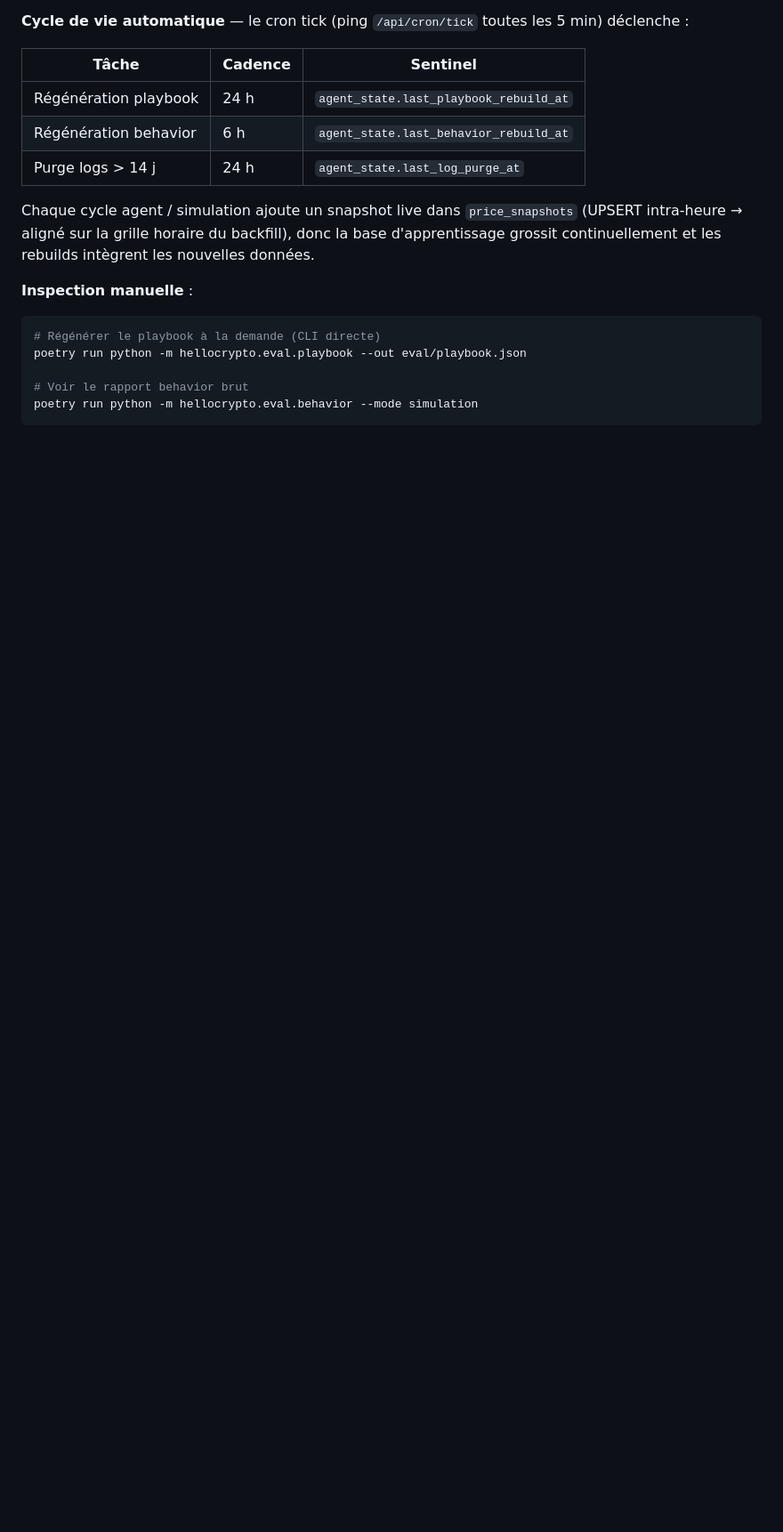
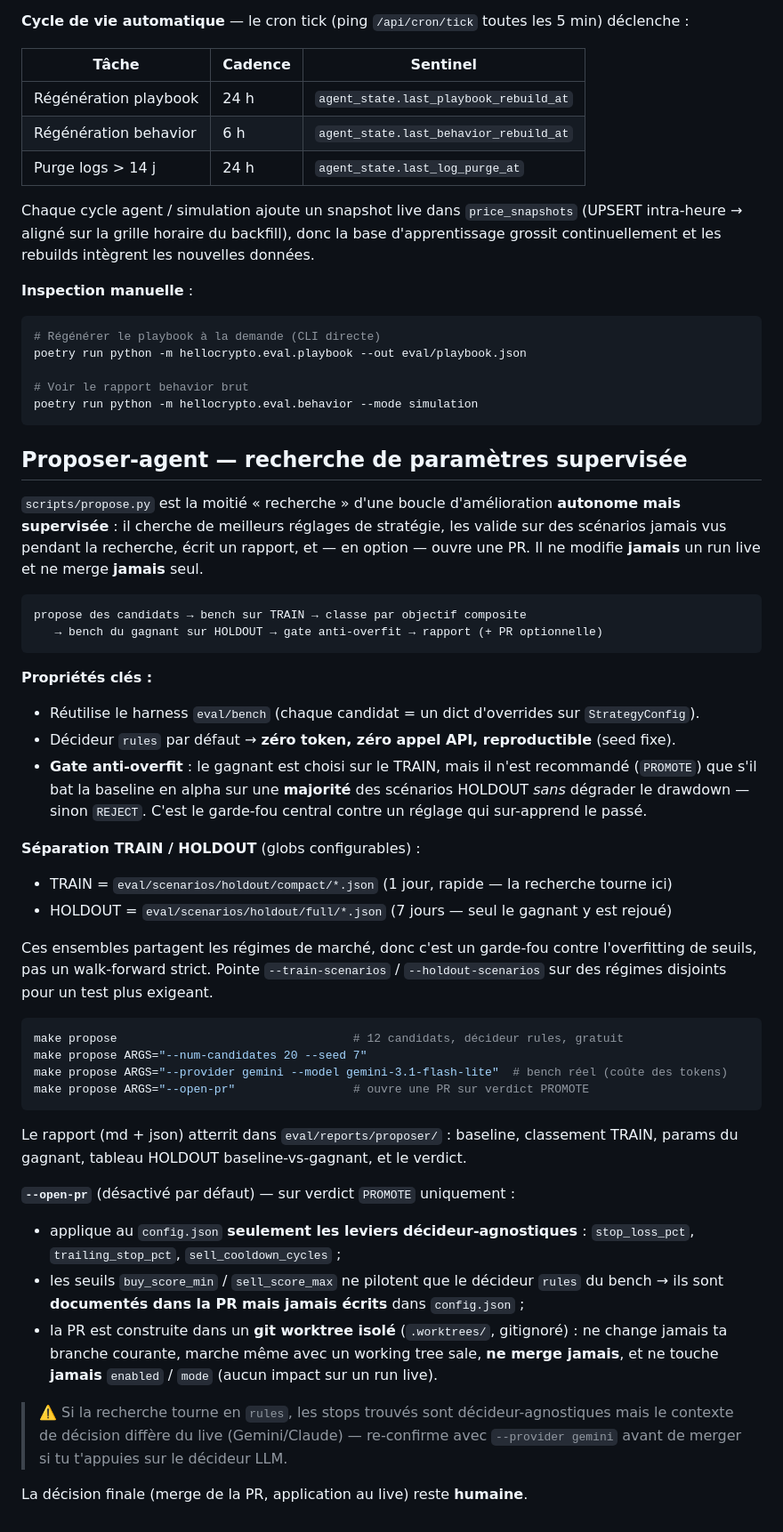
Before and after one commit to HugoCambier/HelloCrypto, a Markdown page: README.md, the part around one of its changes. Shown at 89% size. Drawn GitHub-style; blank space fills up the shorter version.

Commit message:
docs(readme): document the proposer-agent feature
Add a dedicated "Proposer-agent" section (search → train bench → holdout
gate → report → optional PR), the `make propose` command, and a
scripts/propose.py + eval/bench.py entry in the structure tree.

Also refresh structure-tree lines made stale by the dead-code cleanup:
routes/agent.py removed, config.py now /api/config only, logs.py now
DB-only (no SSE), performance.py exposes /api/watchlist/enriched.

Co-Authored-By: Claude Opus 4.7 (1M context) <noreply@anthropic.com>

````diff
--- a/README.md
+++ b/README.md
@@ -183,3 +185,56 @@ poetry run python -m hellocrypto.eval.playbook --out eval/playbook.json
 # Voir le rapport behavior brut
 poetry run python -m hellocrypto.eval.behavior --mode simulation
 ```
+
+## Proposer-agent — recherche de paramètres supervisée
+
+`scripts/propose.py` est la moitié « recherche » d'une boucle d'amélioration
+**autonome mais supervisée** : il cherche de meilleurs réglages de stratégie, les
+valide sur des scénarios jamais vus pendant la recherche, écrit un rapport, et —
+en option — ouvre une PR. Il ne modifie **jamais** un run live et ne merge **jamais** seul.
+
+```
+propose des candidats → bench sur TRAIN → classe par objectif composite
+   → bench du gagnant sur HOLDOUT → gate anti-overfit → rapport (+ PR optionnelle)
+```
+
+**Propriétés clés :**
+- Réutilise le harness `eval/bench` (chaque candidat = un dict d'overrides sur `StrategyConfig`).
+- Décideur `rules` par défaut → **zéro token, zéro appel API, reproductible** (seed fixe).
+- **Gate anti-overfit** : le gagnant est choisi sur le TRAIN, mais il n'est recommandé
+  (`PROMOTE`) que s'il bat la baseline en alpha sur une **majorité** des scénarios
+  HOLDOUT *sans* dégrader le drawdown — sinon `REJECT`. C'est le garde-fou central
+  contre un réglage qui sur-apprend le passé.
+
+**Séparation TRAIN / HOLDOUT** (globs configurables) :
+- TRAIN = `eval/scenarios/holdout/compact/*.json` (1 jour, rapide — la recherche tourne ici)
+- HOLDOUT = `eval/scenarios/holdout/full/*.json` (7 jours — seul le gagnant y est rejoué)
+
+Ces ensembles partagent les régimes de marché, donc c'est un garde-fou contre
+l'overfitting de seuils, pas un walk-forward strict. Pointe `--train-scenarios` /
+`--holdout-scenarios` sur des régimes disjoints pour un test plus exigeant.
+
+```bash
+make propose                                  # 12 candidats, décideur rules, gratuit
+make propose ARGS="--num-candidates 20 --seed 7"
+make propose ARGS="--provider gemini --model gemini-3.1-flash-lite"  # bench réel (coûte des tokens)
+make propose ARGS="--open-pr"                 # ouvre une PR sur verdict PROMOTE
+```
+
+Le rapport (md + json) atterrit dans `eval/reports/proposer/` : baseline, classement
+TRAIN, params du gagnant, tableau HOLDOUT baseline-vs-gagnant, et le verdict.
+
+**`--open-pr`** (désactivé par défaut) — sur verdict `PROMOTE` uniquement :
+- applique au `config.json` **seulement les leviers décideur-agnostiques** :
+  `stop_loss_pct`, `trailing_stop_pct`, `sell_cooldown_cycles` ;
+- les seuils `buy_score_min` / `sell_score_max` ne pilotent que le décideur `rules`
+  du bench → ils sont **documentés dans la PR mais jamais écrits** dans `config.json` ;
+- la PR est construite dans un **git worktree isolé** (`.worktrees/`, gitignoré) : ne
+  change jamais ta branche courante, marche même avec un working tree sale, **ne merge
+  jamais**, et ne touche **jamais** `enabled` / `mode` (aucun impact sur un run live).
+
+> ⚠️ Si la recherche tourne en `rules`, les stops trouvés sont décideur-agnostiques
+> mais le contexte de décision diffère du live (Gemini/Claude) — re-confirme avec
+> `--provider gemini` avant de merger si tu t'appuies sur le décideur LLM.
+
+La décision finale (merge de la PR, application au live) reste **humaine**.
````
Also changed, not shown: other parts of README.md (+6 -4 lines).
